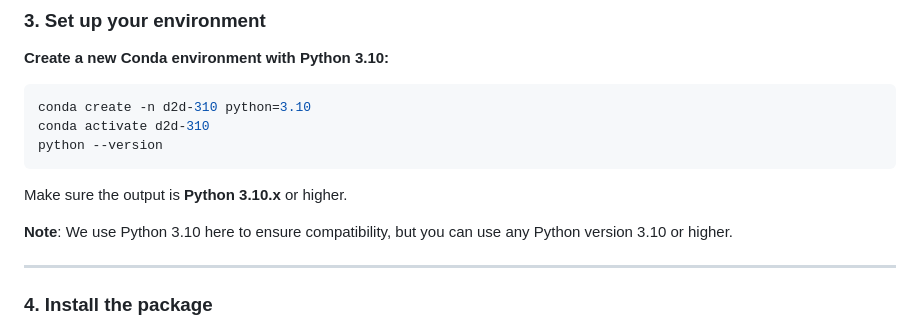
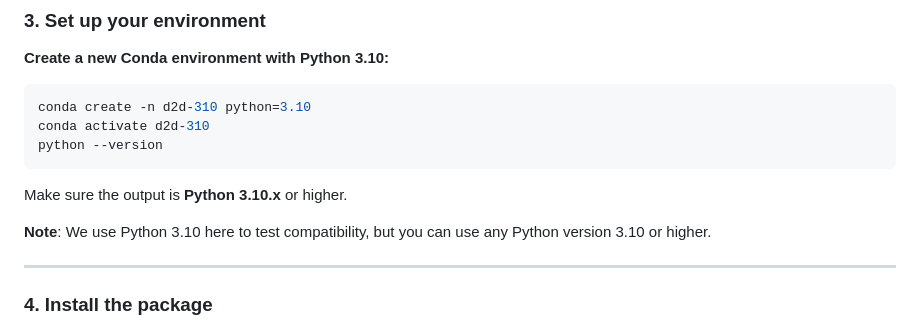
Before and after one commit to avalanche-strategy/D2D, a Markdown page: README.md, the part around the change. GitHub-like rendering.

Commit message:
Update README wording for clarity on Python version usage
Adjusted the phrasing to clarify that Python 3.10 is used specifically for testing compatibility, while any version 3.10 or higher is acceptable. This improves the accuracy of the instructions without changing their intent.

```diff
--- a/README.md
+++ b/README.md
@@ -43,7 +43,7 @@ python --version
 
 Make sure the output is **Python 3.10.x** or higher.
 
-**Note**: We use Python 3.10 here to ensure compatibility, but you can use any Python version 3.10 or higher.
+**Note**: We use Python 3.10 here to test compatibility, but you can use any Python version 3.10 or higher.
 
 ---
 
```
